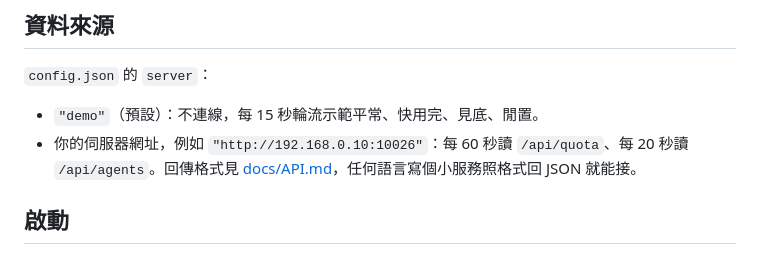
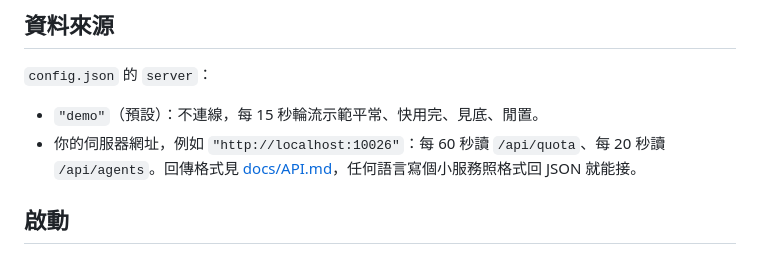
Before and after one commit to uraniumchonk/quota-pets, a Markdown page: README.zh-TW.md, the part around the change. Rendered like a GitHub page.

```diff
--- a/README.zh-TW.md
+++ b/README.zh-TW.md
@@ -9,7 +9,7 @@ Windows 桌面最上層的一排 Q 版小人，每隻抱著一張白紙，紙上
 `config.json` 的 `server`：
 
 - `"demo"`（預設）：不連線，每 15 秒輪流示範平常、快用完、見底、閒置。
-- 你的伺服器網址，例如 `"http://192.168.0.10:10026"`：每 60 秒讀 `/api/quota`、每 20 秒讀 `/api/agents`。回傳格式見 [docs/API.md](docs/API.md)，任何語言寫個小服務照格式回 JSON 就能接。
+- 你的伺服器網址，例如 `"http://localhost:10026"`：每 60 秒讀 `/api/quota`、每 20 秒讀 `/api/agents`。回傳格式見 [docs/API.md](docs/API.md)，任何語言寫個小服務照格式回 JSON 就能接。
 
 ## 啟動
 
```
Also changed, not shown: README.md (+1 -1 lines).
